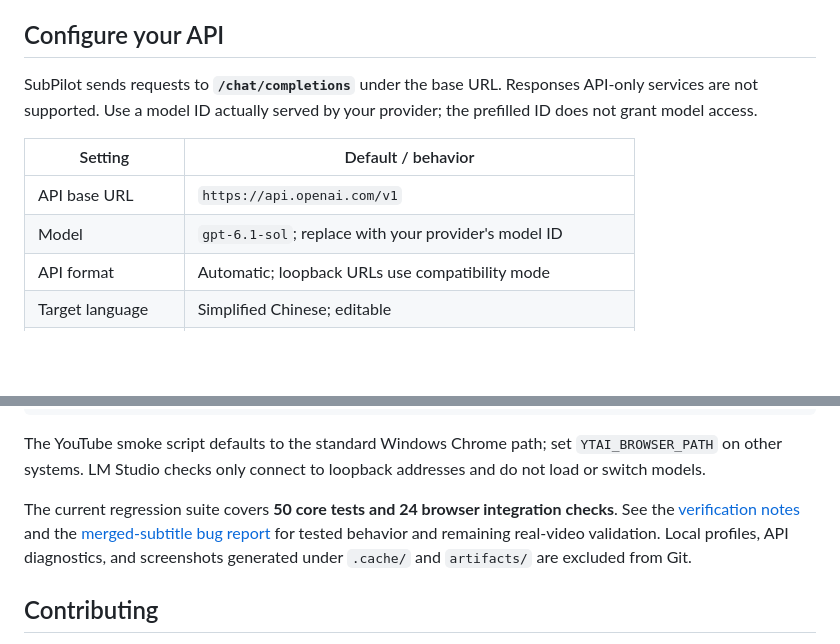
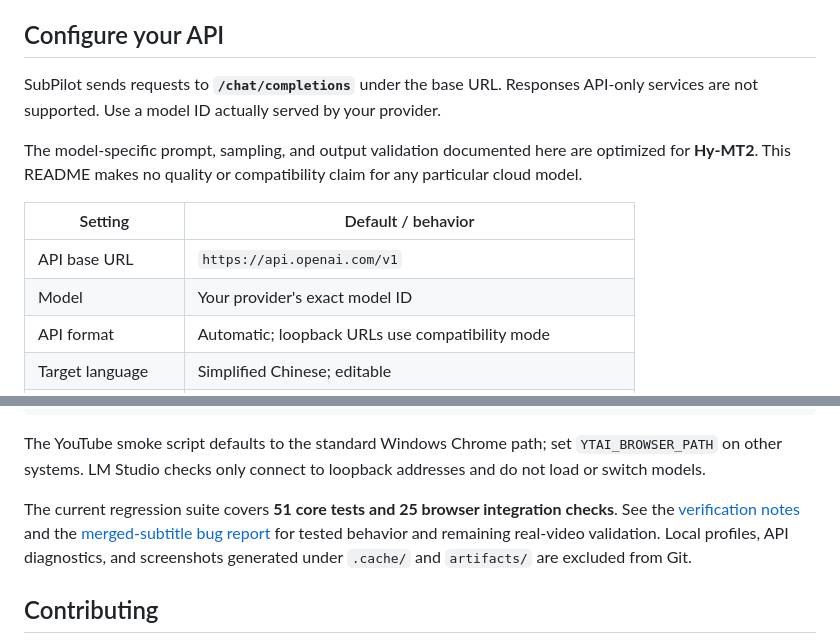
Before and after one commit to wakakak549/subpilot-youtube, a Markdown page: README.md, 2 parts joined by grey strips. Rendered like a GitHub page; blank space fills up the shorter version.

Commit message:
Clarify Hy-MT2-only README claims

```diff
--- a/README.md
+++ b/README.md
@@ -40,12 +40,14 @@ To update an unpacked installation, replace or pull the files, reload SubPilot o
 
 ## Configure your API
 
-SubPilot sends requests to **`/chat/completions`** under the base URL. Responses API-only services are not supported. Use a model ID actually served by your provider; the prefilled ID does not grant model access.
+SubPilot sends requests to **`/chat/completions`** under the base URL. Responses API-only services are not supported. Use a model ID actually served by your provider.
+
+The model-specific prompt, sampling, and output validation documented here are optimized for **Hy-MT2**. This README makes no quality or compatibility claim for any particular cloud model.
 
 | Setting | Default / behavior |
 | --- | --- |
 | API base URL | `https://api.openai.com/v1` |
-| Model | `gpt-6.1-sol`; replace with your provider's model ID |
+| Model | Your provider's exact model ID |
 | API format | Automatic; loopback URLs use compatibility mode |
 | Target language | Simplified Chinese; editable |
 | Strict JSON output | Enabled; disable if your service lacks JSON Schema support |
@@ -115,7 +117,7 @@ node tests/lmstudio-smoke.mjs
 
 The YouTube smoke script defaults to the standard Windows Chrome path; set `YTAI_BROWSER_PATH` on other systems. LM Studio checks only connect to loopback addresses and do not load or switch models.
 
-The current regression suite covers **50 core tests and 24 browser integration checks**. See the [verification notes](docs/verification.md) and the [merged-subtitle bug report](docs/bugs/merged-subtitles.md) for tested behavior and remaining real-video validation. Local profiles, API diagnostics, and screenshots generated under `.cache/` and `artifacts/` are excluded from Git.
+The current regression suite covers **51 core tests and 25 browser integration checks**. See the [verification notes](docs/verification.md) and the [merged-subtitle bug report](docs/bugs/merged-subtitles.md) for tested behavior and remaining real-video validation. Local profiles, API diagnostics, and screenshots generated under `.cache/` and `artifacts/` are excluded from Git.
 
 ## Contributing
 
```
Also changed, not shown: README.zh-CN.md (+5 -3 lines).
